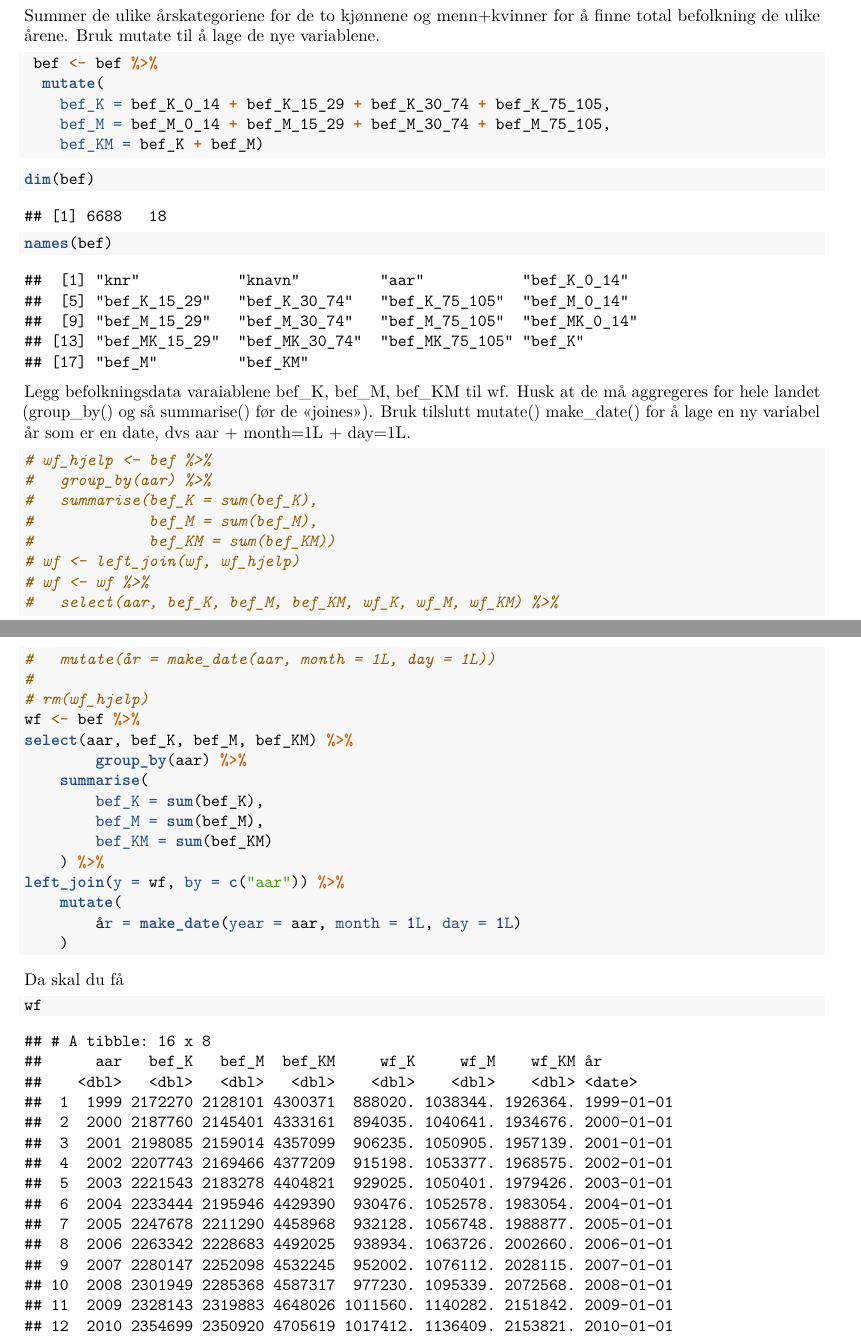
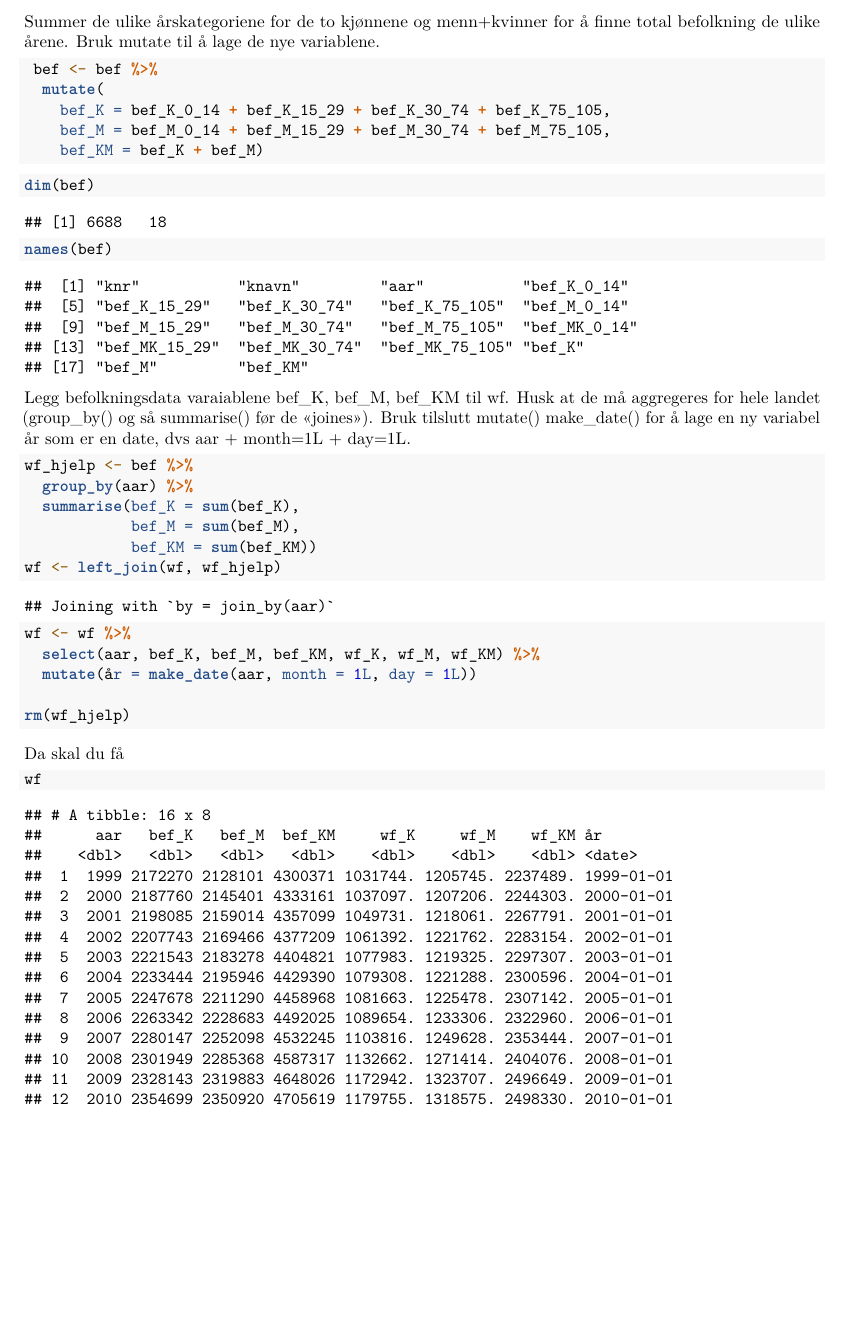
Before and after one commit to toluan/assignment4, an R Markdown document (model.Rmd): two parts of pages 3 and 4 of 16 before the commit and part of page 4 of 18 after it, the two joined at a grey line, cut so that both start at the same text, the shorter picture padded with empty space. Rendered offline with R 4.5, knitr and Pandoc, then LaTeX, with nearby package versions; some code elsewhere in the file could not run offline.

Commit message:
last commit

````diff
--- a/model.Rmd
+++ b/model.Rmd
@@ -22,6 +22,12 @@ bef <- read_csv("data/bef9914MK.csv")
 ```
 
 ## Modeller med data fra *bef* (befolkning)
+
+```{r}
+dim(arblos)
+dim(bef)
+```
+
 
 ```{r}
 names(bef)
@@ -71,6 +77,8 @@ wf <- arblos %>%
         wf_M = sum(wf_M, na.rm = TRUE),
         wf_KM = wf_K + wf_M
     )
+dim(wf)
+wf
 ```
 
 ```{r}
@@ -96,29 +104,17 @@ names(bef)
 Legg befolkningsdata varaiablene bef_K, bef_M, bef_KM til wf. Husk at de må aggregeres for hele landet (group_by() og så summarise() før de «joines»). Bruk tilslutt mutate() make_date() for å lage en ny variabel år som er en date, dvs aar + month=1L + day=1L.
 
 ```{r}
-# wf_hjelp <- bef %>%
-#   group_by(aar) %>%
-#   summarise(bef_K = sum(bef_K),
-#             bef_M = sum(bef_M),
-#             bef_KM = sum(bef_KM))
-# wf <- left_join(wf, wf_hjelp)
-# wf <- wf %>%
-#   select(aar, bef_K, bef_M, bef_KM, wf_K, wf_M, wf_KM) %>%
-#   mutate(år = make_date(aar, month = 1L, day = 1L))
-#
-# rm(wf_hjelp)
-wf <- bef %>%
-select(aar, bef_K, bef_M, bef_KM) %>%
-        group_by(aar) %>%
-    summarise(
-        bef_K = sum(bef_K),
-        bef_M = sum(bef_M),
-        bef_KM = sum(bef_KM)
-    ) %>%
-left_join(y = wf, by = c("aar")) %>%
-    mutate(
-        år = make_date(year = aar, month = 1L, day = 1L)
-    )
+wf_hjelp <- bef %>%
+  group_by(aar) %>%
+  summarise(bef_K = sum(bef_K),
+            bef_M = sum(bef_M),
+            bef_KM = sum(bef_KM))
+wf <- left_join(wf, wf_hjelp)
+wf <- wf %>%
+  select(aar, bef_K, bef_M, bef_KM, wf_K, wf_M, wf_KM) %>%
+  mutate(år = make_date(aar, month = 1L, day = 1L))
+
+rm(wf_hjelp)
 ```
 
 Da skal du få
````
Also changed, not shown: ag_comments.Rmd (+4 -0 lines), ag_comments.nb.html, data/al9914m.csv, model.pdf (added), model_files/figure-latex/unnamed-chunk-13-1.pdf (deleted), model_files/figure-latex/unnamed-chunk-21-1.pdf (deleted), model_files/figure-latex/unnamed-chunk-23-1.pdf (deleted), model_files/figure-latex/unnamed-chunk-24-1.pdf (deleted), model_files/figure-latex/unnamed-chunk-25-1.pdf (deleted), 1 other file.
